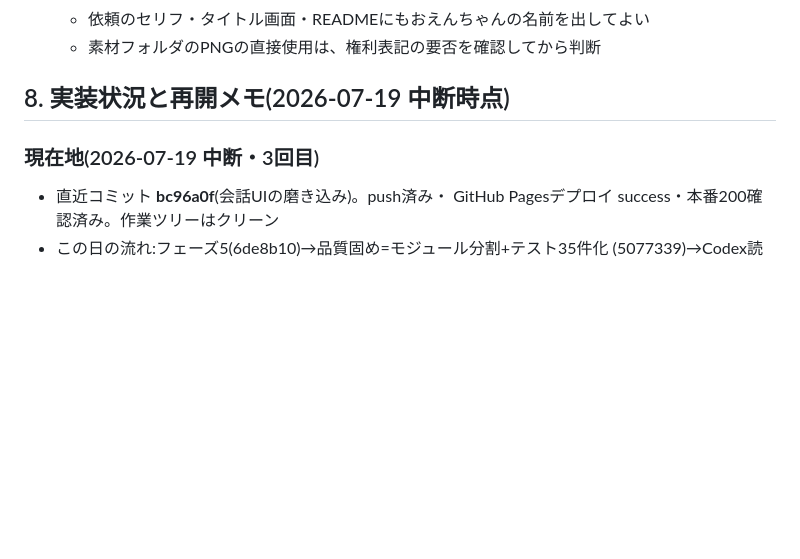
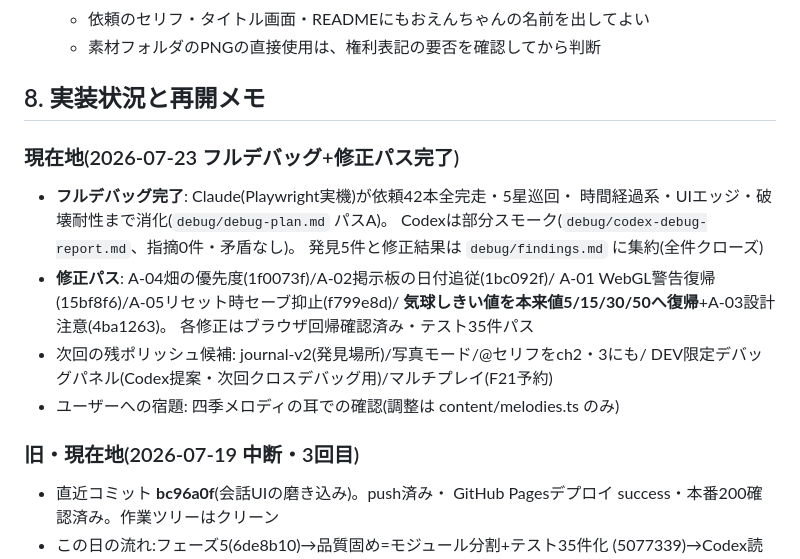
Before and after one commit to hiroHGxx/tiny-planet-walker, a Markdown page: docs/機能拡張設計書.md, the part around the change. GitHub-like rendering; blank space fills up the shorter version.

Commit message:
設計書§8をフルデバッグ+修正パス完了(2026-07-23)の現在地に更新
Co-Authored-By: Claude Fable 5 <noreply@anthropic.com>

```diff
--- a/docs/機能拡張設計書.md
+++ b/docs/機能拡張設計書.md
@@ -340,9 +340,23 @@ Phase 1 → 2 → 3 → 4 の順。**各Phaseの終わりに必ず:**
   - 依頼のセリフ・タイトル画面・READMEにもおえんちゃんの名前を出してよい
   - 素材フォルダのPNGの直接使用は、権利表記の要否を確認してから判断
 
-## 8. 実装状況と再開メモ(2026-07-19 中断時点)
+## 8. 実装状況と再開メモ
 
-### 現在地(2026-07-19 中断・3回目)
+### 現在地(2026-07-23 フルデバッグ+修正パス完了)
+
+- **フルデバッグ完了**: Claude(Playwright実機)が依頼42本全完走・5星巡回・
+  時間経過系・UIエッジ・破壊耐性まで消化(`debug/debug-plan.md` パスA)。
+  Codexは部分スモーク(`debug/codex-debug-report.md`、指摘0件・矛盾なし)。
+  発見5件と修正結果は `debug/findings.md` に集約(全件クローズ)
+- **修正パス**: A-04畑の優先度(1f0073f)/A-02掲示板の日付追従(1bc092f)/
+  A-01 WebGL警告復帰(15bf8f6)/A-05リセット時セーブ抑止(f799e8d)/
+  **気球しきい値を本来値5/15/30/50へ復帰**+A-03設計注意(4ba1263)。
+  各修正はブラウザ回帰確認済み・テスト35件パス
+- 次回の残ポリッシュ候補: journal-v2(発見場所)/写真モード/@セリフをch2・3にも/
+  DEV限定デバッグパネル(Codex提案・次回クロスデバッグ用)/マルチプレイ(F21予約)
+- ユーザーへの宿題: 四季メロディの耳での確認(調整は content/melodies.ts のみ)
+
+### 旧・現在地(2026-07-19 中断・3回目)
 
 - 直近コミット **bc96a0f**(会話UIの磨き込み)。push済み・
   GitHub Pagesデプロイ success・本番200確認済み。作業ツリーはクリーン
```
